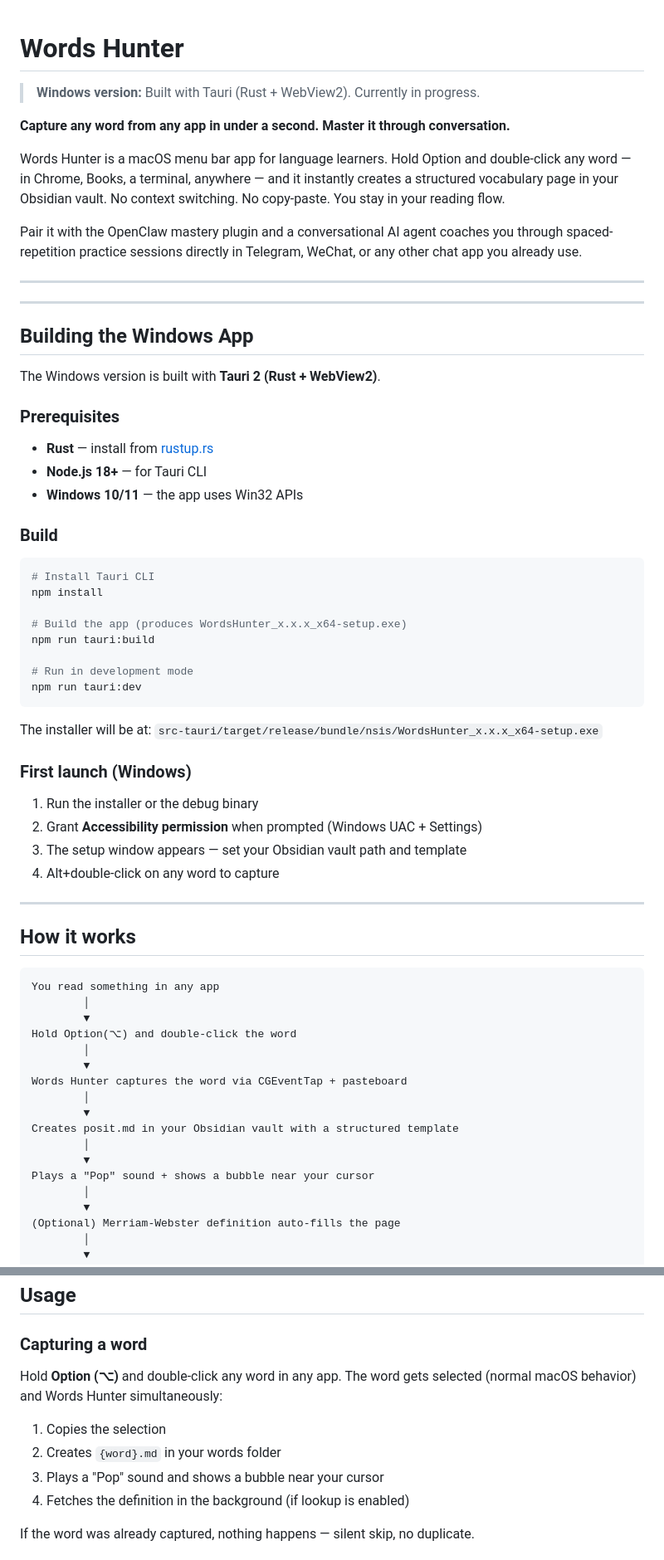
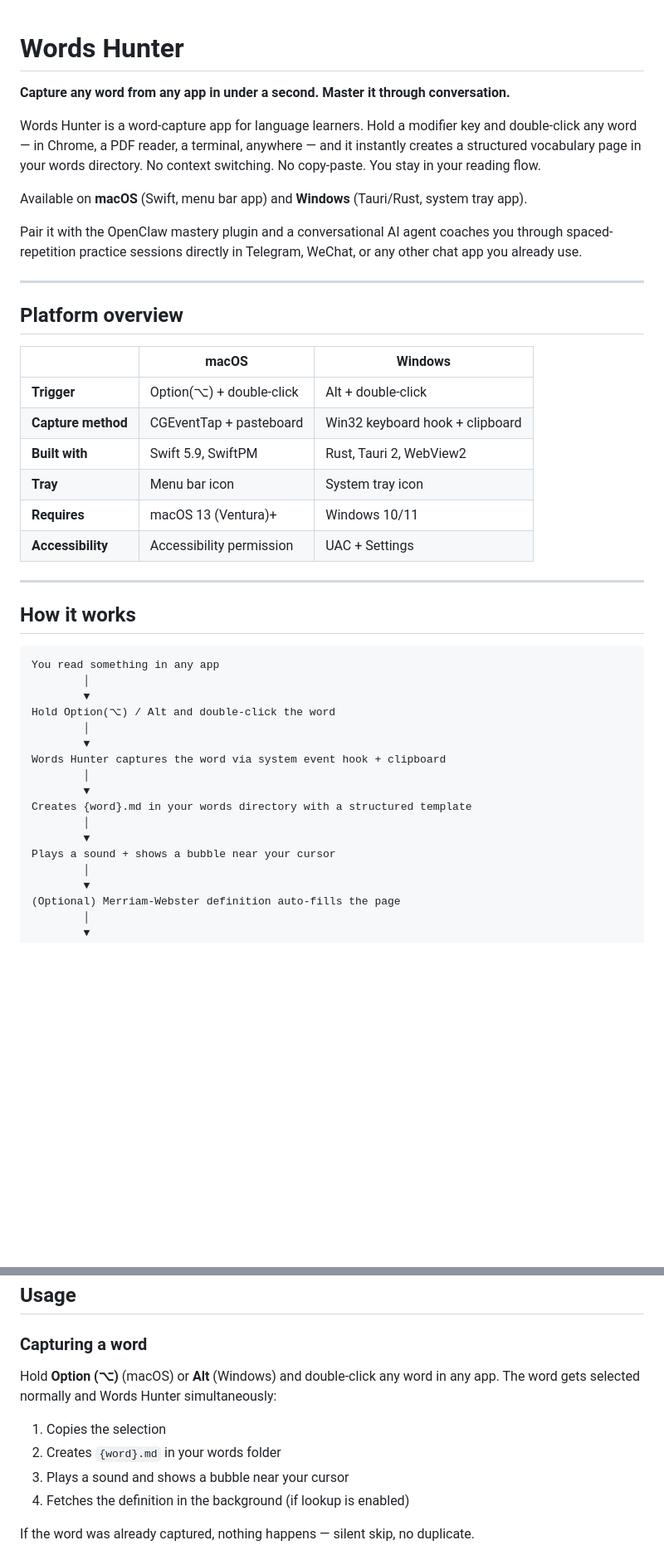
Before and after one commit to zzbyy/words-hunter, a Markdown page: README.md, 2 parts joined by grey strips. Shown at 83% size. GitHub-like rendering; blank space fills up the shorter version.

````diff
--- a/README.md
+++ b/README.md
@@ -1,48 +1,25 @@
 # Words Hunter
-
-> **Windows version:** Built with Tauri (Rust + WebView2). Currently in progress.
 
 **Capture any word from any app in under a second. Master it through conversation.**
 
-Words Hunter is a macOS menu bar app for language learners. Hold Option and double-click any word — in Chrome, Books, a terminal, anywhere — and it instantly creates a structured vocabulary page in your Obsidian vault. No context switching. No copy-paste. You stay in your reading flow.
+Words Hunter is a word-capture app for language learners. Hold a modifier key and double-click any word — in Chrome, a PDF reader, a terminal, anywhere — and it instantly creates a structured vocabulary page in your words directory. No context switching. No copy-paste. You stay in your reading flow.
+
+Available on **macOS** (Swift, menu bar app) and **Windows** (Tauri/Rust, system tray app).
 
 Pair it with the OpenClaw mastery plugin and a conversational AI agent coaches you through spaced-repetition practice sessions directly in Telegram, WeChat, or any other chat app you already use.
 
 ---
 
----
+## Platform overview
 
-## Building the Windows App
-
-The Windows version is built with **Tauri 2 (Rust + WebView2)**.
-
-### Prerequisites
-
-- **Rust** — install from [rustup.rs](https://rustup.rs)
-- **Node.js 18+** — for Tauri CLI
-- **Windows 10/11** — the app uses Win32 APIs
-
-### Build
-
-```bash
-# Install Tauri CLI
-npm install
-
-# Build the app (produces WordsHunter_x.x.x_x64-setup.exe)
-npm run tauri:build
-
-# Run in development mode
-npm run tauri:dev
-```
-
-The installer will be at: `src-tauri/target/release/bundle/nsis/WordsHunter_x.x.x_x64-setup.exe`
-
-### First launch (Windows)
-
-1. Run the installer or the debug binary
-2. Grant **Accessibility permission** when prompted (Windows UAC + Settings)
-3. The setup window appears — set your Obsidian vault path and template
-4. Alt+double-click on any word to capture
+| | macOS | Windows |
+|---|---|---|
+| **Trigger** | Option(⌥) + double-click | Alt + double-click |
+| **Capture method** | CGEventTap + pasteboard | Win32 keyboard hook + clipboard |
+| **Built with** | Swift 5.9, SwiftPM | Rust, Tauri 2, WebView2 |
+| **Tray** | Menu bar icon | System tray icon |
+| **Requires** | macOS 13 (Ventura)+ | Windows 10/11 |
+| **Accessibility** | Accessibility permission | UAC + Settings |
 
 ---
 
@@ -52,16 +29,16 @@ The installer will be at: `src-tauri/target/release/bundle/nsis/WordsHunter_x.x.
 You read something in any app
         │
         ▼
-Hold Option(⌥) and double-click the word
+Hold Option(⌥) / Alt and double-click the word
         │
         ▼
-Words Hunter captures the word via CGEventTap + pasteboard
+Words Hunter captures the word via system event hook + clipboard
         │
         ▼
-Creates posit.md in your Obsidian vault with a structured template
+Creates {word}.md in your words directory with a structured template
         │
         ▼
-Plays a "Pop" sound + shows a bubble near your cursor
+Plays a sound + shows a bubble near your cursor
         │
         ▼
 (Optional) Merriam-Webster definition auto-fills the page
@@ -191,11 +194,11 @@ That's it. The plugin discovers your vault via `.wordshunter/config.json`, which
 
 ### Capturing a word
 
-Hold **Option (⌥)** and double-click any word in any app. The word gets selected (normal macOS behavior) and Words Hunter simultaneously:
+Hold **Option (⌥)** (macOS) or **Alt** (Windows) and double-click any word in any app. The word gets selected normally and Words Hunter simultaneously:
 
 1. Copies the selection
 2. Creates `{word}.md` in your words folder
-3. Plays a "Pop" sound and shows a bubble near your cursor
+3. Plays a sound and shows a bubble near your cursor
 4. Fetches the definition in the background (if lookup is enabled)
 
 If the word was already captured, nothing happens — silent skip, no duplicate.
````
Also changed, not shown: other parts of README.md (+129 -83 lines).
